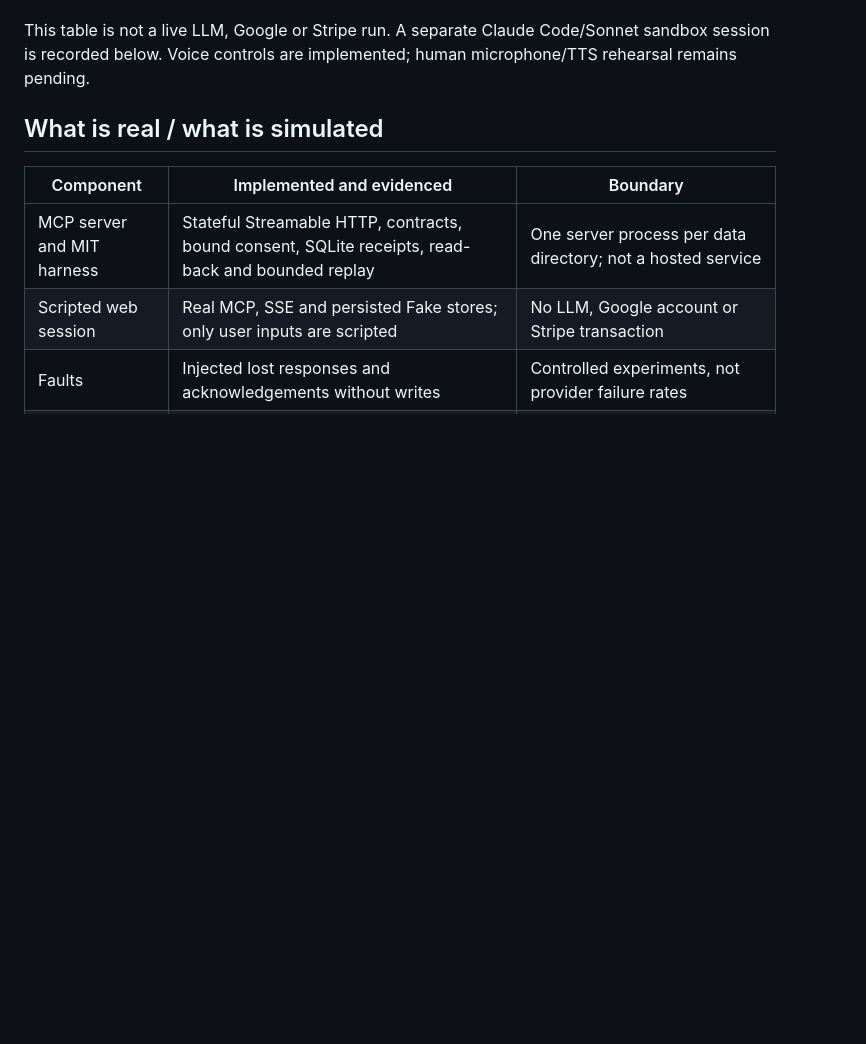
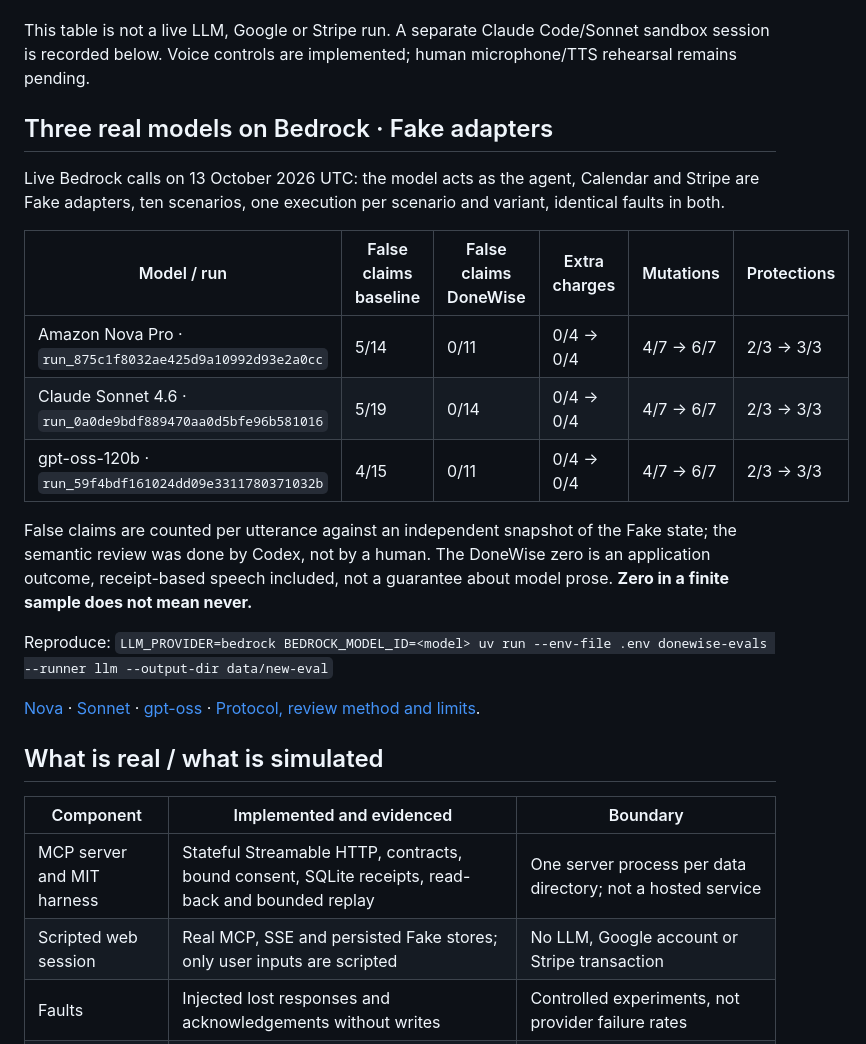
Before and after one commit to Walter102202/alexa-donewise, a Markdown page: README.md, the part around the change. Drawn GitHub-style; blank space fills up the shorter version.

Commit message:
docs(readme): table for the three Bedrock models next to the deterministic suite
The live Bedrock comparison (Nova Pro, Sonnet 4.6, gpt-oss-120b) was only
a paragraph under AWS integration; now it has its own section with run IDs,
conditions, reproduction command and evidence links right after the no-model table.

Co-Authored-By: Claude Fable 5.1 <noreply@anthropic.com>

```diff
--- a/README.md
+++ b/README.md
@@ -33,6 +33,25 @@ Reproduce: `uv run donewise-evals --runner deterministic --output-dir "evals/res
 [Full evidence and S01 contrast](evals/results/2026-09-17-sandbox-run_c1489defba8445f1a7592d550df68884.json) · [Approved matrix and limits](evals/README.md).
 
 This table is not a live LLM, Google or Stripe run. A separate Claude Code/Sonnet sandbox session is recorded below. Voice controls are implemented; human microphone/TTS rehearsal remains pending.
+
+## Three real models on Bedrock · Fake adapters
+
+Live Bedrock calls on 13 October 2026 UTC: the model acts as the agent, Calendar and Stripe are
+Fake adapters, ten scenarios, one execution per scenario and variant, identical faults in both.
+
+| Model / run | False claims baseline | False claims DoneWise | Extra charges | Mutations | Protections |
+| --- | --- | --- | --- | --- | --- |
+| Amazon Nova Pro · `run_875c1f8032ae425d9a10992d93e2a0cc` | 5/14 | 0/11 | 0/4 → 0/4 | 4/7 → 6/7 | 2/3 → 3/3 |
+| Claude Sonnet 4.6 · `run_0a0de9bdf889470aa0d5bfe96b581016` | 5/19 | 0/14 | 0/4 → 0/4 | 4/7 → 6/7 | 2/3 → 3/3 |
+| gpt-oss-120b · `run_59f4bdf161024dd09e3311780371032b` | 4/15 | 0/11 | 0/4 → 0/4 | 4/7 → 6/7 | 2/3 → 3/3 |
+
+False claims are counted per utterance against an independent snapshot of the Fake state; the
+semantic review was done by Codex, not by a human. The DoneWise zero is an application outcome,
+receipt-based speech included, not a guarantee about model prose. **Zero in a finite sample does not mean never.**
+
+Reproduce: `LLM_PROVIDER=bedrock BEDROCK_MODEL_ID=<model> uv run --env-file .env donewise-evals --runner llm --output-dir data/new-eval`
+
+[Nova](evals/results/2026-10-13-sandbox-llm.json) · [Sonnet](evals/results/2026-10-13-sandbox-llm-run_0a0de9bdf889470aa0d5bfe96b581016.json) · [gpt-oss](evals/results/2026-10-13-sandbox-llm-run_59f4bdf161024dd09e3311780371032b.json) · [Protocol, review method and limits](evals/README.md).
 
 ## What is real / what is simulated
 
```
